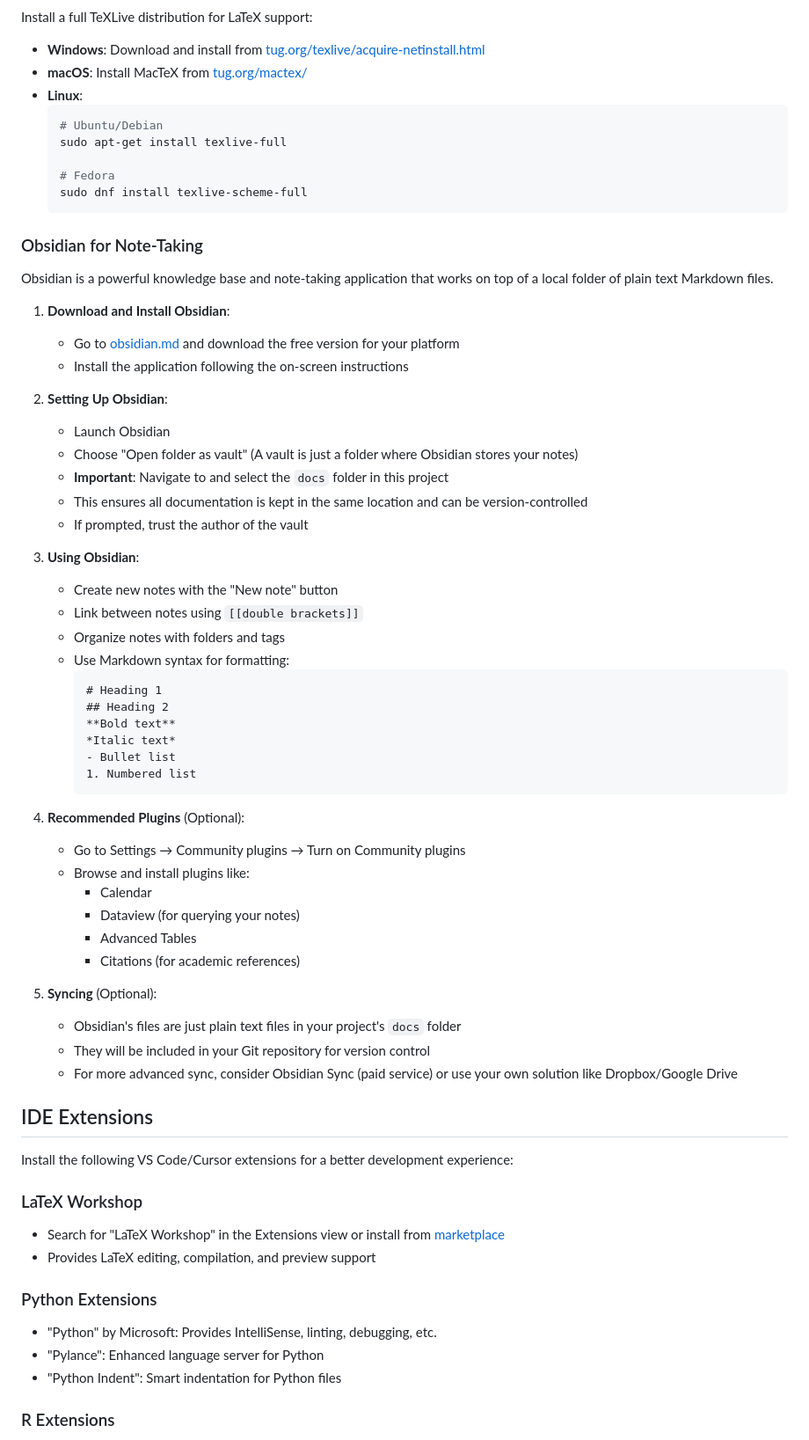
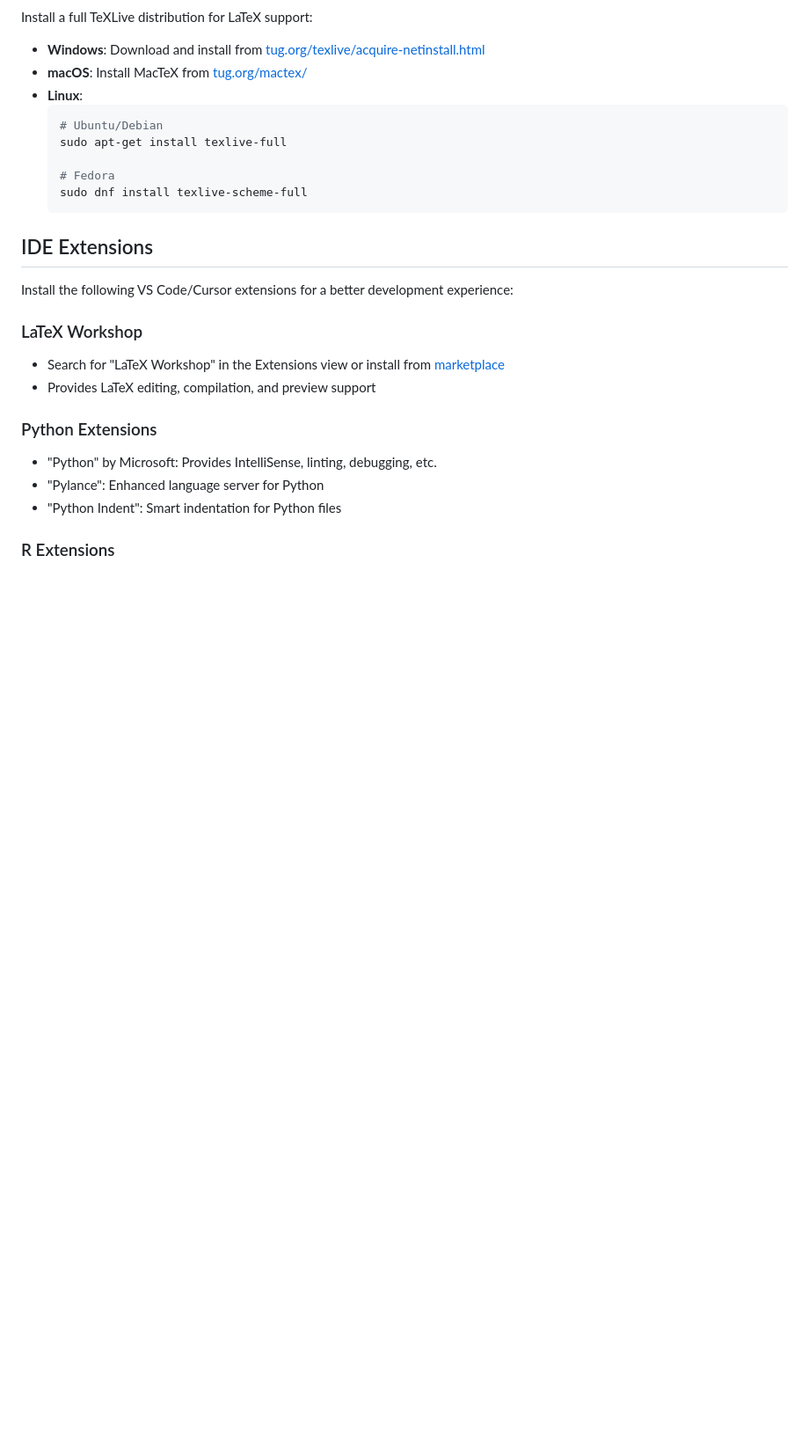
Before and after one commit to kohei-kawaguchi/Economics, a Markdown page: README.md, the part around the change. Shown: that part at 88% size. GitHub-like rendering; blank space fills up the shorter version.

Commit message:
remove Obsidian setup instructions from README.md

````diff
--- a/README.md
+++ b/README.md
@@ -74,48 +74,6 @@ Install a full TeXLive distribution for LaTeX support:
   # Fedora
   sudo dnf install texlive-scheme-full
   ```
-
-### Obsidian for Note-Taking
-
-Obsidian is a powerful knowledge base and note-taking application that works on top of a local folder of plain text Markdown files.
-
-1. **Download and Install Obsidian**:
-   - Go to [obsidian.md](https://obsidian.md/) and download the free version for your platform
-   - Install the application following the on-screen instructions
-
-2. **Setting Up Obsidian**:
-   - Launch Obsidian
-   - Choose "Open folder as vault" (A vault is just a folder where Obsidian stores your notes)
-   - **Important**: Navigate to and select the `docs` folder in this project
-   - This ensures all documentation is kept in the same location and can be version-controlled
-   - If prompted, trust the author of the vault
-
-3. **Using Obsidian**:
-   - Create new notes with the "New note" button
-   - Link between notes using `[[double brackets]]`
-   - Organize notes with folders and tags
-   - Use Markdown syntax for formatting:
-     ```markdown
-     # Heading 1
-     ## Heading 2
-     **Bold text**
-     *Italic text*
-     - Bullet list
-     1. Numbered list
-     ```
-
-4. **Recommended Plugins** (Optional):
-   - Go to Settings → Community plugins → Turn on Community plugins
-   - Browse and install plugins like:
-     - Calendar
-     - Dataview (for querying your notes)
-     - Advanced Tables
-     - Citations (for academic references)
-
-5. **Syncing** (Optional):
-   - Obsidian's files are just plain text files in your project's `docs` folder
-   - They will be included in your Git repository for version control
-   - For more advanced sync, consider Obsidian Sync (paid service) or use your own solution like Dropbox/Google Drive
 
 ## IDE Extensions
 
````
